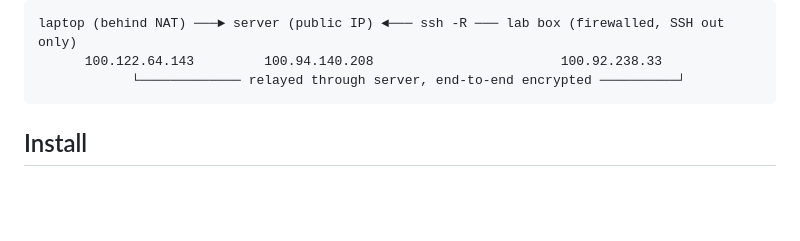
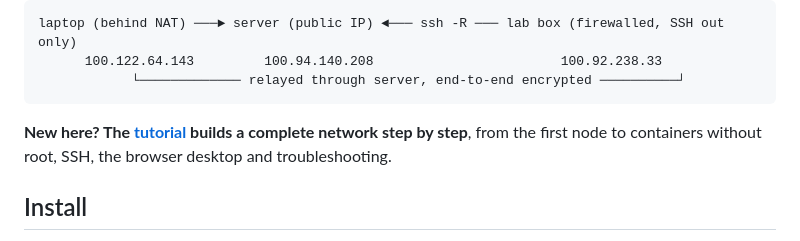
Before and after one commit to PlugOvr-ai/meshvpn, a Markdown page: README.md, the part around the change. GitHub-like rendering; blank space fills up the shorter version.

Commit message:
A tutorial: a complete network step by step
Co-Authored-By: Claude Opus 5.5 <noreply@anthropic.com>
Claude-Session: https://claude.ai/code/session_0153XmSJdKr6JwA85ghTowKk

````diff
--- a/README.md
+++ b/README.md
@@ -13,6 +13,9 @@ laptop (behind NAT) ───► server (public IP) ◄─── ssh -R ──
       100.122.64.143         100.94.140.208                        100.92.238.33
             └───────────── relayed through server, end-to-end encrypted ──────────┘
 ```
+
+**New here? The [tutorial](docs/tutorial.md) builds a complete network step by step**, from the first node to
+containers without root, SSH, the browser desktop and troubleshooting.
 
 ## Install
 
````
Also changed, not shown: docs/tutorial.md (added, +452 -0 lines).
